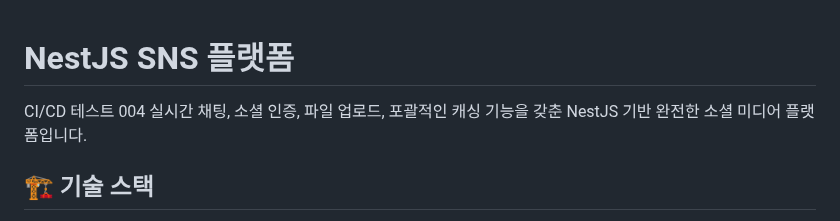
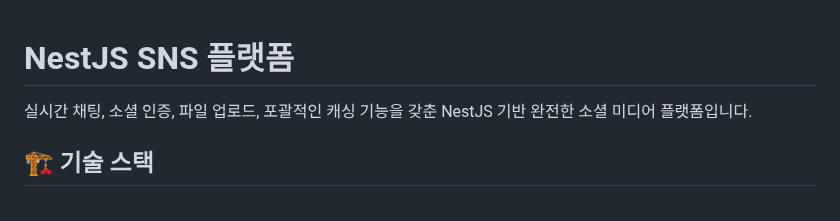
Before and after one commit to stack501/NestJS_SNS, a Markdown page: README.md, the part around the change. Drawn GitHub-style.

Commit message:
CI/CD 테스트 최종

```diff
--- a/README.md
+++ b/README.md
@@ -1,5 +1,4 @@
 # NestJS SNS 플랫폼
-CI/CD 테스트 004
 실시간 채팅, 소셜 인증, 파일 업로드, 포괄적인 캐싱 기능을 갖춘 NestJS 기반 완전한 소셜 미디어 플랫폼입니다.
 
 ## 🏗️ 기술 스택
```
